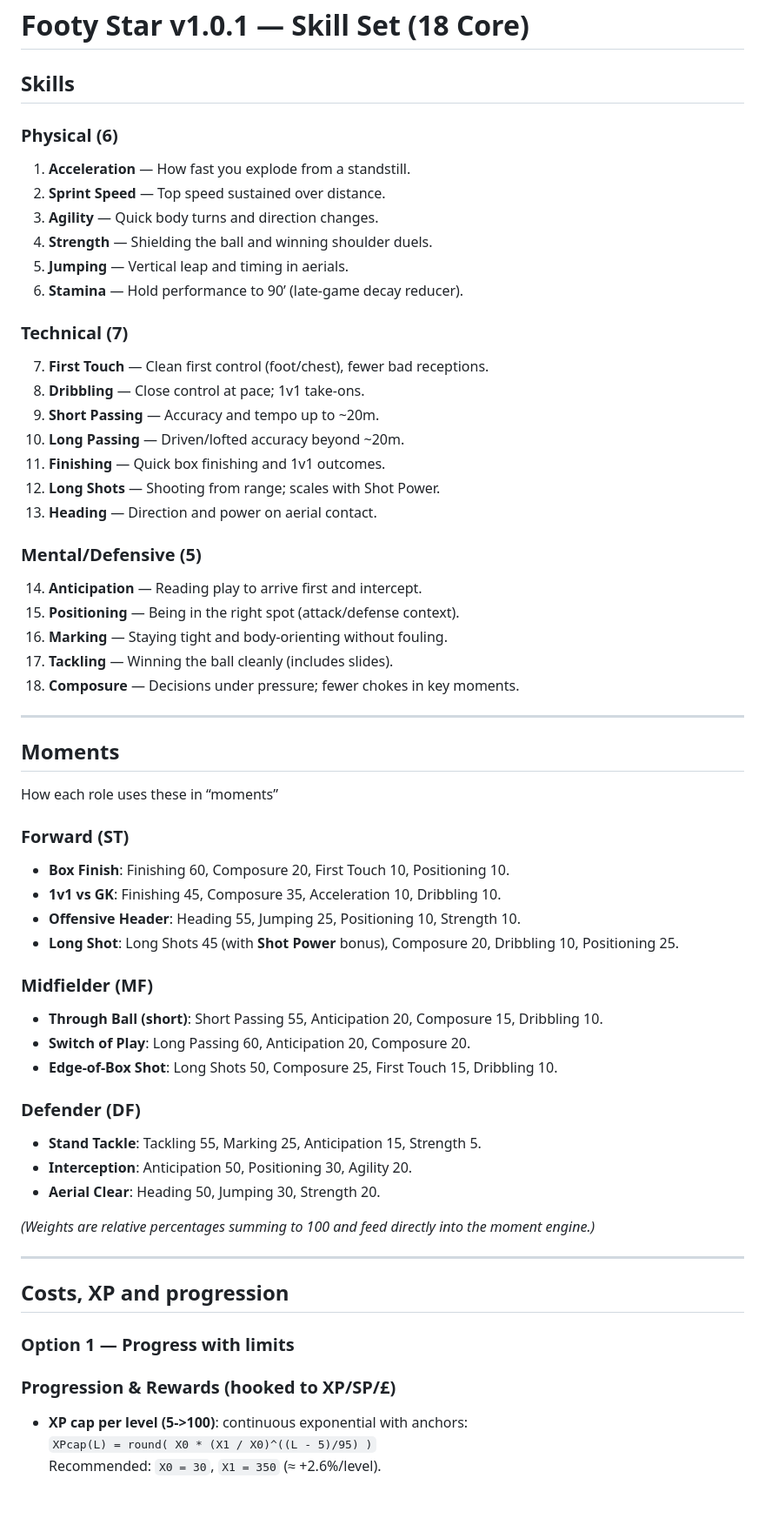
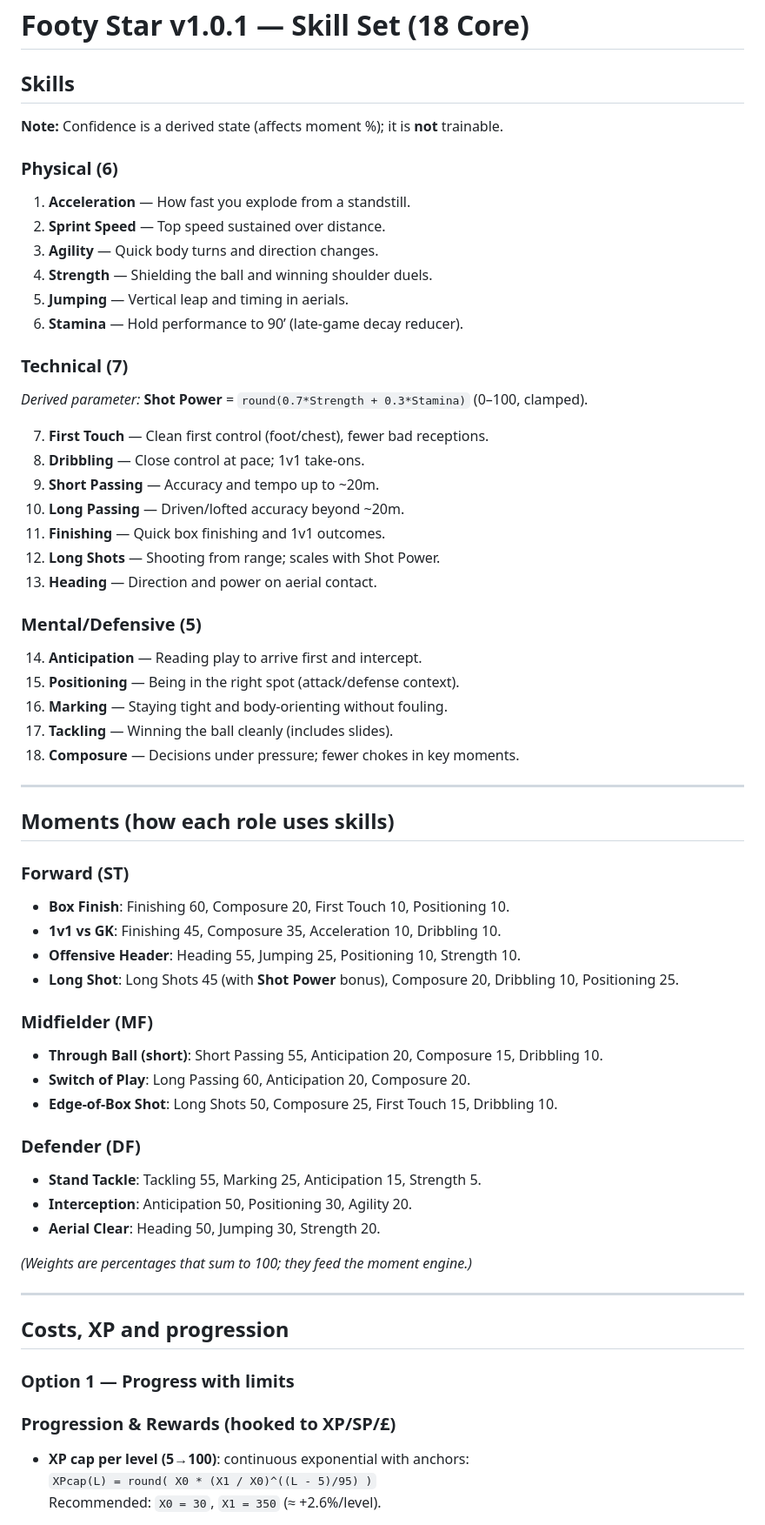
Before and after one commit to miguel-m-barreto/FootyStar, a Markdown page: SKILLS.md, the part around one of its changes. Shown at 87% size. GitHub-like rendering; blank space fills up the shorter version.

```diff
--- a/SKILLS.md
+++ b/SKILLS.md
@@ -1,9 +1,9 @@
 # Footy Star v1.0.1 — Skill Set (18 Core)
 
 ## Skills
+**Note:** Confidence is a derived state (affects moment %); it is **not** trainable.
 
 ### Physical (6)
-
 1) **Acceleration** — How fast you explode from a standstill.
 2) **Sprint Speed** — Top speed sustained over distance.
 3) **Agility** — Quick body turns and direction changes.
@@ -12,6 +12,7 @@
 6) **Stamina** — Hold performance to 90’ (late-game decay reducer).
 
 ### Technical (7)
+*Derived parameter:* **Shot Power** = `round(0.7*Strength + 0.3*Stamina)` (0–100, clamped).
 
 7) **First Touch** — Clean first control (foot/chest), fewer bad receptions.
 8) **Dribbling** — Close control at pace; 1v1 take-ons.
@@ -22,7 +23,6 @@
 13) **Heading** — Direction and power on aerial contact.
 
 ### Mental/Defensive (5)
-
 14) **Anticipation** — Reading play to arrive first and intercept.
 15) **Positioning** — Being in the right spot (attack/defense context).
 16) **Marking** — Staying tight and body-orienting without fouling.
@@ -31,30 +31,25 @@
 
 ------
 
-## Moments
-
-How each role uses these in “moments”
+## Moments (how each role uses skills)
 
 ### Forward (ST)
-
 - **Box Finish**: Finishing 60, Composure 20, First Touch 10, Positioning 10.
 - **1v1 vs GK**: Finishing 45, Composure 35, Acceleration 10, Dribbling 10.
 - **Offensive Header**: Heading 55, Jumping 25, Positioning 10, Strength 10.
 - **Long Shot**: Long Shots 45 (with **Shot Power** bonus), Composure 20, Dribbling 10, Positioning 25.
 
 ### Midfielder (MF)
-
 - **Through Ball (short)**: Short Passing 55, Anticipation 20, Composure 15, Dribbling 10.
 - **Switch of Play**: Long Passing 60, Anticipation 20, Composure 20.
 - **Edge-of-Box Shot**: Long Shots 50, Composure 25, First Touch 15, Dribbling 10.
 
 ### Defender (DF)
-
 - **Stand Tackle**: Tackling 55, Marking 25, Anticipation 15, Strength 5.
 - **Interception**: Anticipation 50, Positioning 30, Agility 20.
 - **Aerial Clear**: Heading 50, Jumping 30, Strength 20.
 
-*(Weights are relative percentages summing to 100 and feed directly into the moment engine.)*
+*(Weights are percentages that sum to 100; they feed the moment engine.)*
 
 ---
 
@@ -63,8 +58,7 @@ How each role uses these in “moments”
 ### Option 1 — Progress with limits
 
 ### Progression & Rewards (hooked to XP/SP/£)
-
-- **XP cap per level (5->100)**: continuous exponential with anchors:
+- **XP cap per level (5→100)**: continuous exponential with anchors:
   `XPcap(L) = round( X0 * (X1 / X0)^((L - 5)/95) )`
   Recommended: `X0 = 30`, `X1 = 350` (≈ +2.6%/level).
 
```
Also changed, not shown: other parts of SKILLS.md (+37 -21 lines), Contracts.md (+9 -8 lines), Match.md (+22 -25 lines).
